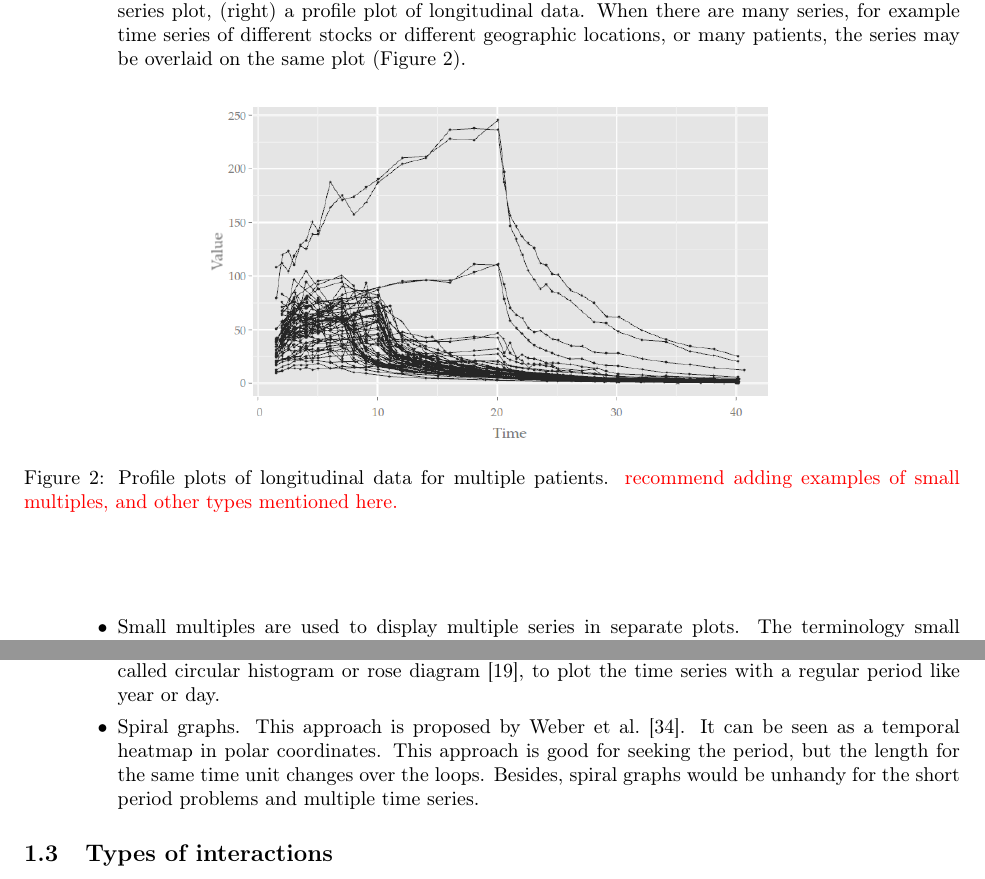
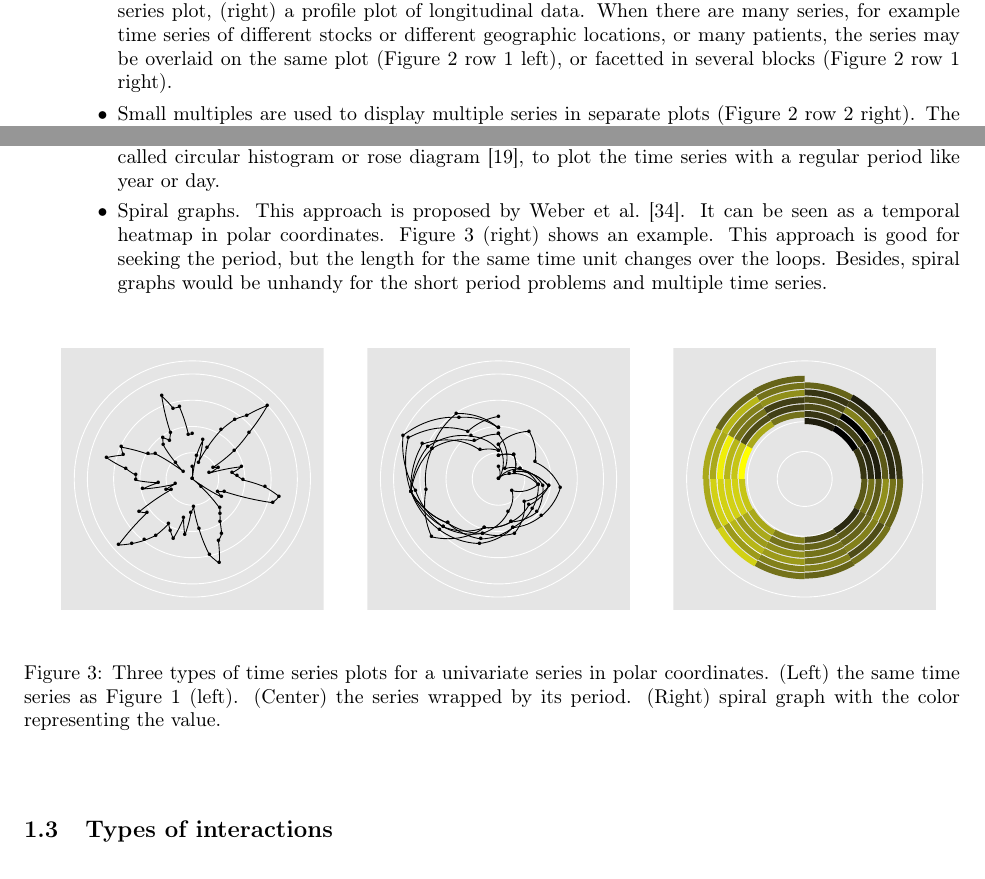
Before and after one commit to ggobi/paper-cranvastime, a LaTeX document (cranvastime.tex): two parts of pages 2 and 4 of 24 before the commit and two parts of pages 2 and 4 of 25 after it, joined at a grey line, cut so that both start at the same text. Compiled offline with pdfLaTeX; a missing bibliography style is replaced by a similar one.

Commit message:
update graphs

```diff
--- a/cranvastime.tex
+++ b/cranvastime.tex
@@ -81,15 +81,14 @@ Longitudinal data and time series data, although analyzed very differently, have
 \item Time is most commonly displayed on a horizontal axis of a plot. There are many different variations.
 
 \begin{itemize}
-\item A line graph, the basic building block for temporal data, displays the measured variable on the vertical axis, time horizontally, and consecutive time points are connected with line segments. Figure \ref{fig:Time-series-plots} gives two examples of line graphs, for a single measured variable: (left) a classical time series plot, (right) a profile plot of longitudinal data. When there are many series, for example time series of different stocks or different geographic locations, or many patients, the series may be overlaid on the same plot (Figure \ref{fig:Line-graph}).
+\item A line graph, the basic building block for temporal data, displays the measured variable on the vertical axis, time horizontally, and consecutive time points are connected with line segments. Figure \ref{fig:Time-series-plots} gives two examples of line graphs, for a single measured variable: (left) a classical time series plot, (right) a profile plot of longitudinal data. When there are many series, for example time series of different stocks or different geographic locations, or many patients, the series may be overlaid on the same plot (Figure \ref{fig:horizontal-axis} row 1 left), or facetted in several blocks (Figure \ref{fig:horizontal-axis} row 1 right).
 
-\begin{center}
-\begin{figure}[h]
-\begin{centering}
-\includegraphics[width=0.6\textwidth]{graph/pipeline-03-2}
-\par\end{centering}
-\caption{\label{fig:Line-graph}Profile plots of longitudinal data for multiple patients. \red{recommend adding examples of small multiples, and other types mentioned here.}}
-\end{figure}
-\par\end{center}
+%\begin{center}
+%\begin{figure}[h]
+%\begin{centering}
+%\includegraphics[width=0.6\textwidth]{graph/pipeline-03-2}
+%\par\end{centering}
+%\caption{\label{fig:Line-graph}Profile plots of longitudinal data for multiple patients. \red{recommend adding examples of small multiples, and other types mentioned here.}}
+%\end{figure}
+%\par\end{center}
 
-\begin{center}
@@ -110,7 +95,4 @@ time series. (Top left) small multiples. (Top right) horzion graph.
-\end{figure}
-\par\end{center}
-
-\item Small multiples are used to display multiple series in separate plots. The terminology small multiples was introduced by \citet{tufte1983visual}. A special modification was developed for multiple times series, called sparklines \citet{tufte2006evidence}. Small multiples can also be generated by subsetting based on categorical covariates (e.g. \citet{Cleveland1993}).
+\item Small multiples are used to display multiple series in separate plots (Figure \ref{fig:horizontal-axis} row 2 right). The terminology small multiples was introduced by \citet{tufte1983visual}. A special modification was developed for multiple times series, called sparklines \citet{tufte2006evidence}. Small multiples can also be generated by subsetting based on categorical covariates (e.g. \citet{Cleveland1993}).
 
 \item Stacked graphs. Originated by \citeauthor{playfair2005playfair} in
 1700's and recently discussed by \citet{byron2008stacked,javed2010graphical,heer2010tour},
@@ -145,0 +150 @@ or decrease for more than 30\%.
+(Row 2 left) stacked graph. (Row 2 right) small multiples.
@@ -163,11 +172,28 @@ coxcomb \citep{nightingale1858notes}, also called circular histogram
 or rose diagram \citep{nemec1988shape}, to plot the time series with
 a regular period like year or day.
 \item Spiral graphs. This approach is proposed by \citet{weber2001visualizing}.
-It can be seen as a temporal heatmap in polar coordinates. This approach
+It can be seen as a temporal heatmap in polar coordinates. Figure
+\ref{fig:polar-axis} (right) shows an example. This approach
 is good for seeking the period, but the length for the same time unit
 changes over the loops. Besides, spiral graphs would be unhandy for
 the short period problems and multiple time series.
 \end{itemize}
+
+\begin{center}
+\begin{figure}[H]
+\begin{centering}
+\includegraphics[width=0.32\textwidth]{graph/pipeline-03-polarline}
+\includegraphics[width=0.32\textwidth]{graph/pipeline-03-polarperiod}
+\includegraphics[width=0.32\textwidth]{graph/pipeline-03-spiral}
+\par\end{centering}
+\caption{\label{fig:polar-axis}Three types of time series plots for
+a univariate series in polar coordinates. (Left) the same time series
+as Figure \ref{fig:Time-series-plots} (left).
+(Center) the series wrapped by its period.
+(Right) spiral graph with the color representing the value.}
+\end{figure}
+\par\end{center}
+
 \end{enumerate}
 
 \subsection{Types of interactions\label{sec:Types-of-interactions}}
```
Also changed, not shown: graph/pipeline-02-multilines.pdf (added), graph/pipeline-03-polarline.pdf (added), graph/pipeline-03-polarperiod.pdf (added), graph/pipeline-03-spiral.pdf (added), cranvastime.tex (46 more changed lines), 1 other file.
